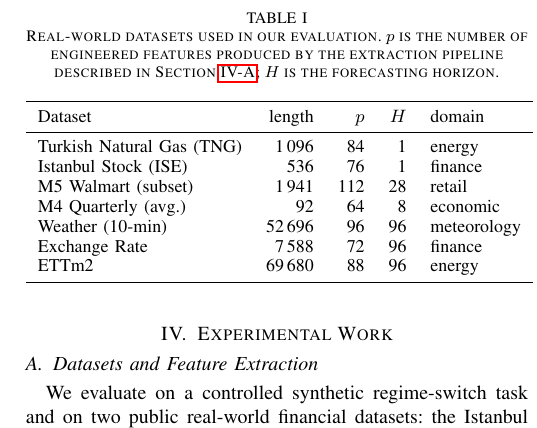
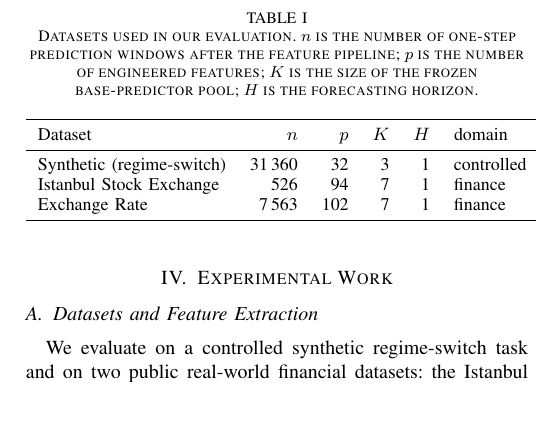
Before and after one commit to huseyin-karaca/tafs, a LaTeX paper (reports/tafs/main.tex, which reads reports/tafs/figures/table_datasets.tex): part of one column of page 4 of 8, cut so that both start at the same text, the shorter picture padded with empty space. Compiled offline with pdfLaTeX.

Commit message:
Revise datasets table caption and structure
Updated the table caption and modified the column headers to include new metrics.

```diff
--- a/reports/tafs/figures/table_datasets.tex
+++ b/reports/tafs/figures/table_datasets.tex
@@ -1,19 +1,15 @@
 \begin{table}[t]
 \centering
-\caption{Real-world datasets used in our evaluation. $p$ is the number of engineered features produced by the extraction pipeline described in Section~\ref{sec:datasets}; $H$ is the forecasting horizon.}
+\caption{Datasets used in our evaluation. $n$ is the number of one-step prediction windows after the feature pipeline; $p$ is the number of engineered features; $K$ is the size of the frozen base-predictor pool; $H$ is the forecasting horizon.}
 \label{tab:datasets}
 \small
-\begin{tabular}{lrrrl}
+\begin{tabular}{lrrrrl}
 \toprule
-Dataset & length & $p$ & $H$ & domain \\
+Dataset & $n$ & $p$ & $K$ & $H$ & domain \\
 \midrule
-Turkish Natural Gas (TNG) & 1\,096 & 84 & 1   & energy \\
-Istanbul Stock (ISE) & 536 & 76 & 1 & finance \\
-M5 Walmart (subset) & 1\,941 & 112 & 28 & retail \\
-M4 Quarterly (avg.) & 92 & 64 & 8 & economic \\
-Weather (10-min) & 52\,696 & 96 & 96 & meteorology \\
-Exchange Rate & 7\,588 & 72 & 96 & finance \\
-ETTm2 & 69\,680 & 88 & 96 & energy \\
+Synthetic (regime-switch) & 31\,360 & 32 & 3 & 1 & controlled \\
+Istanbul Stock Exchange & 526 & 94 & 7 & 1 & finance \\
+Exchange Rate & 7\,563 & 102 & 7 & 1 & finance \\
 \bottomrule
 \end{tabular}
 \end{table}
```
